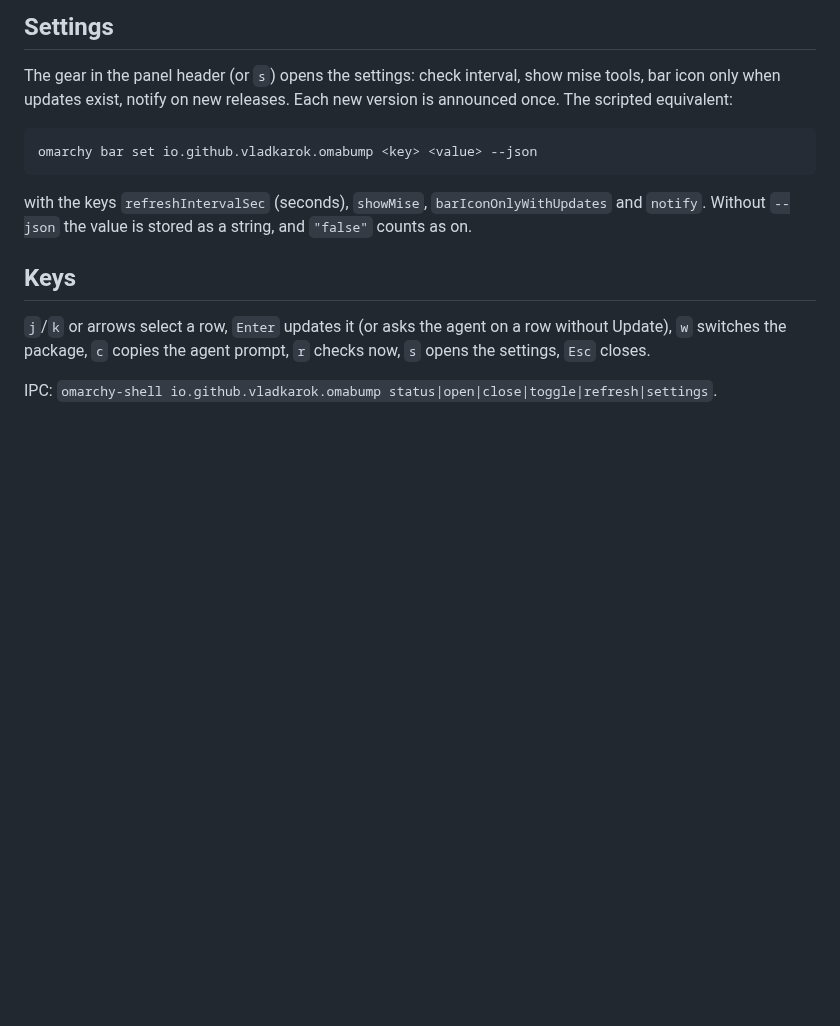
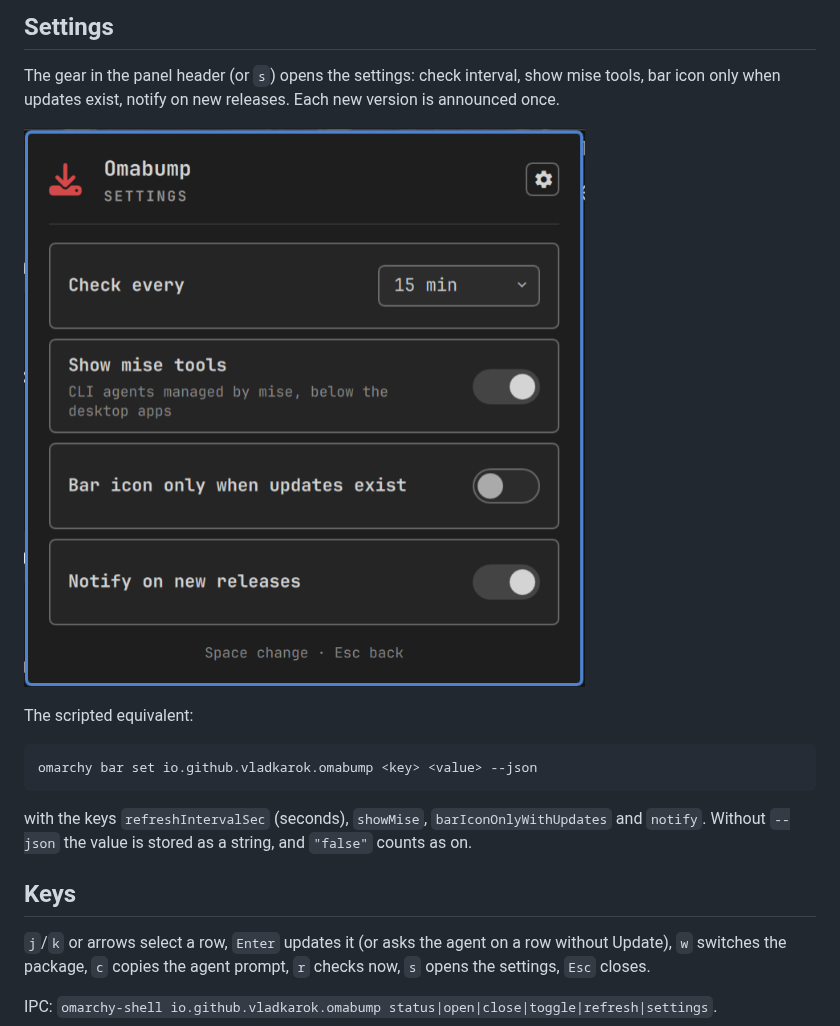
Before and after one commit to Vladkarok/omabump, a Markdown page: README.md, the part around the change. Drawn GitHub-style; pictures changed too: docs/settings.png (added); blank space fills up the shorter version.

Commit message:
docs: show the settings view in the README

````diff
--- a/README.md
+++ b/README.md
@@ -215,7 +215,11 @@ before pacman sees it.
 
 The gear in the panel header (or `s`) opens the settings: check interval,
 show mise tools, bar icon only when updates exist, notify on new releases.
-Each new version is announced once. The scripted equivalent:
+Each new version is announced once.
+
+![Omabump settings](docs/settings.png)
+
+The scripted equivalent:
 
 ```sh
 omarchy bar set io.github.vladkarok.omabump <key> <value> --json
````
